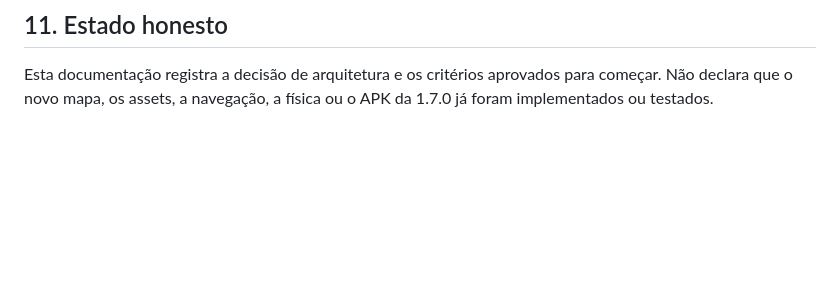
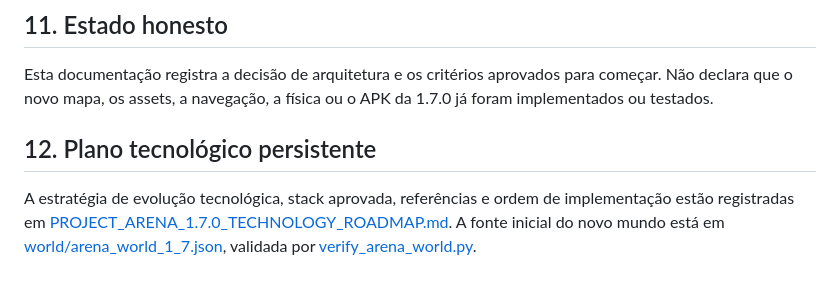
Before and after one commit to Coca69643/Neon-Breach, a Markdown page: docs/PROJECT_ARENA_1.7.0_WORLD_FOUNDATION.md, the part around the change. Drawn GitHub-style; blank space fills up the shorter version.

Commit message:
docs(arena): link technology roadmap to world foundation

```diff
--- a/docs/PROJECT_ARENA_1.7.0_WORLD_FOUNDATION.md
+++ b/docs/PROJECT_ARENA_1.7.0_WORLD_FOUNDATION.md
@@ -161,3 +161,8 @@ Esses sistemas não serão reescritos para acomodar coordenadas antigas. Serão
 ## 11. Estado honesto
 
 Esta documentação registra a decisão de arquitetura e os critérios aprovados para começar. Não declara que o novo mapa, os assets, a navegação, a física ou o APK da 1.7.0 já foram implementados ou testados.
+
+
+## 12. Plano tecnológico persistente
+
+A estratégia de evolução tecnológica, stack aprovada, referências e ordem de implementação estão registradas em [PROJECT_ARENA_1.7.0_TECHNOLOGY_ROADMAP.md](PROJECT_ARENA_1.7.0_TECHNOLOGY_ROADMAP.md). A fonte inicial do novo mundo está em [world/arena_world_1_7.json](../world/arena_world_1_7.json), validada por [verify_arena_world.py](../tools/verify_arena_world.py).
```
